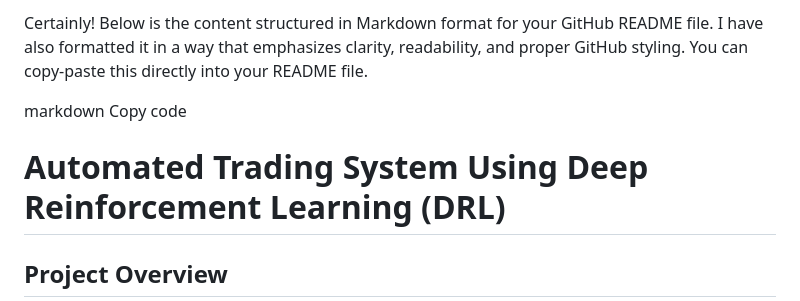
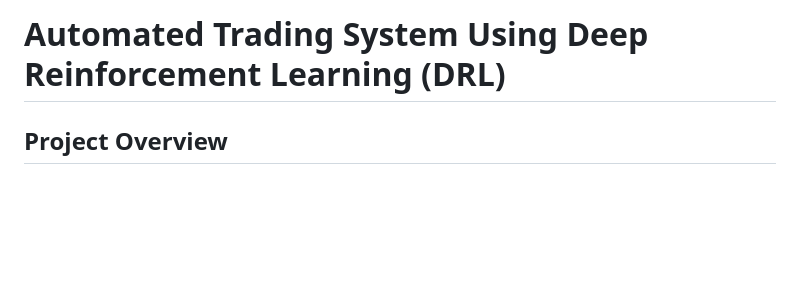
Before and after one commit to ajinkyajadhav0722/TRADE-x, a Markdown page: README.md, the part around the change. GitHub-like rendering; blank space fills up the shorter version.

```diff
--- a/README.md
+++ b/README.md
@@ -1,8 +1,5 @@
 
-Certainly! Below is the content structured in Markdown format for your GitHub README file. I have also formatted it in a way that emphasizes clarity, readability, and proper GitHub styling. You can copy-paste this directly into your README file.
 
-markdown
-Copy code
 # Automated Trading System Using Deep Reinforcement Learning (DRL)
 
 ## Project Overview
```
